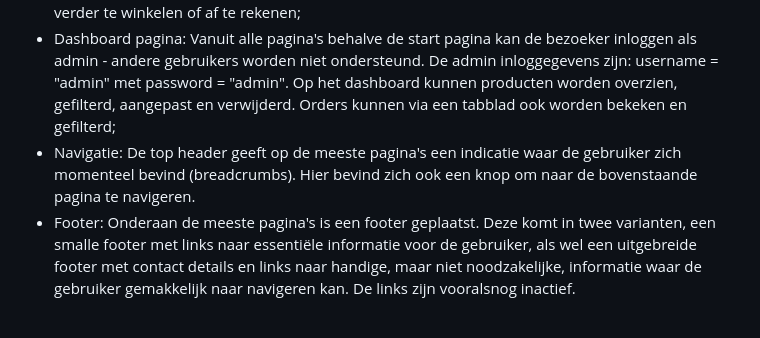
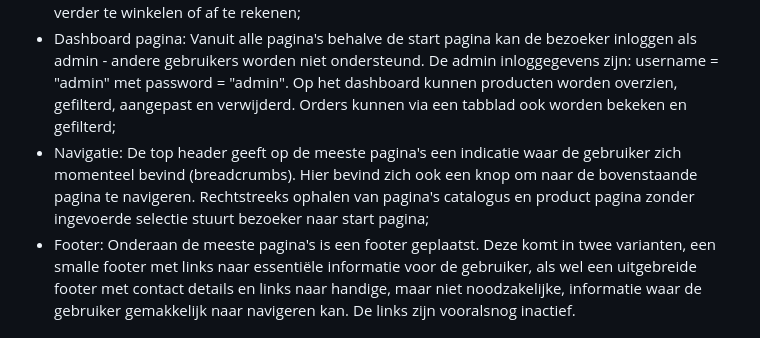
Before and after one commit to sybrenkeizer/bit-rookie-webshop-project, a Markdown page: readme.md, the part around the change. Rendered like a GitHub page.

Commit message:
Explain navigation fix

```diff
--- a/readme.md
+++ b/readme.md
@@ -59,7 +59,7 @@ Zorah is een e-commerce website gemaakt voor een schoolproject. Hiermee heb ik g
 - Product pagina: informatie over het gekozen product kan worden bekeken en het product kan aan de winkelwagen worden toegevoegd;
 - Winkelmandje: Als de winkelwagen niet leeg is kan hier, vanuit alle pagina's behalve de start- en dashboard pagina, naar toe worden genavigeerd. Hier kan het aantal van het product worden vergroot en verkleint of het product kan worden verwijderd. De gebruiker kan besluiten om verder te winkelen of af te rekenen;
 - Dashboard pagina: Vanuit alle pagina's behalve de start pagina kan de bezoeker inloggen als admin - andere gebruikers worden niet ondersteund. De admin inloggegevens zijn: username = "admin" met password = "admin". Op het dashboard kunnen producten worden overzien, gefilterd, aangepast en verwijderd. Orders kunnen via een tabblad ook worden bekeken en gefilterd;
-- Navigatie: De top header geeft op de meeste pagina's een indicatie waar de gebruiker zich momenteel bevind (breadcrumbs). Hier bevind zich ook een knop om naar de bovenstaande pagina te navigeren.
+- Navigatie: De top header geeft op de meeste pagina's een indicatie waar de gebruiker zich momenteel bevind (breadcrumbs). Hier bevind zich ook een knop om naar de bovenstaande pagina te navigeren. Rechtstreeks ophalen van pagina's catalogus en product pagina zonder ingevoerde selectie stuurt bezoeker naar start pagina;
 - Footer: Onderaan de meeste pagina's is een footer geplaatst. Deze komt in twee varianten, een smalle footer met links naar essentiële informatie voor de gebruiker, als wel een uitgebreide footer met contact details en links naar handige, maar niet noodzakelijke, informatie waar de gebruiker gemakkelijk naar navigeren kan. De links zijn vooralsnog inactief.
 
 ## Project management
```
